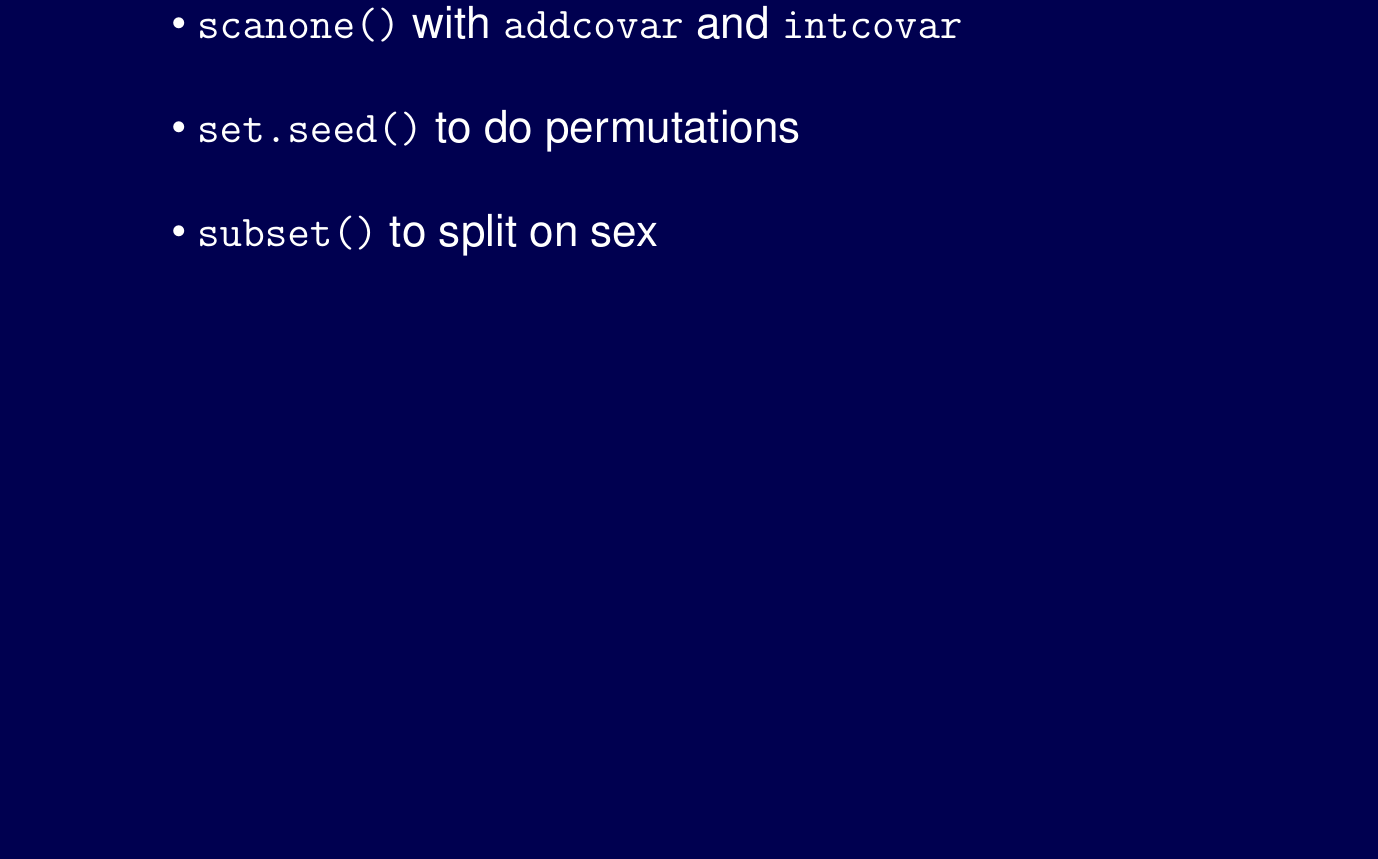
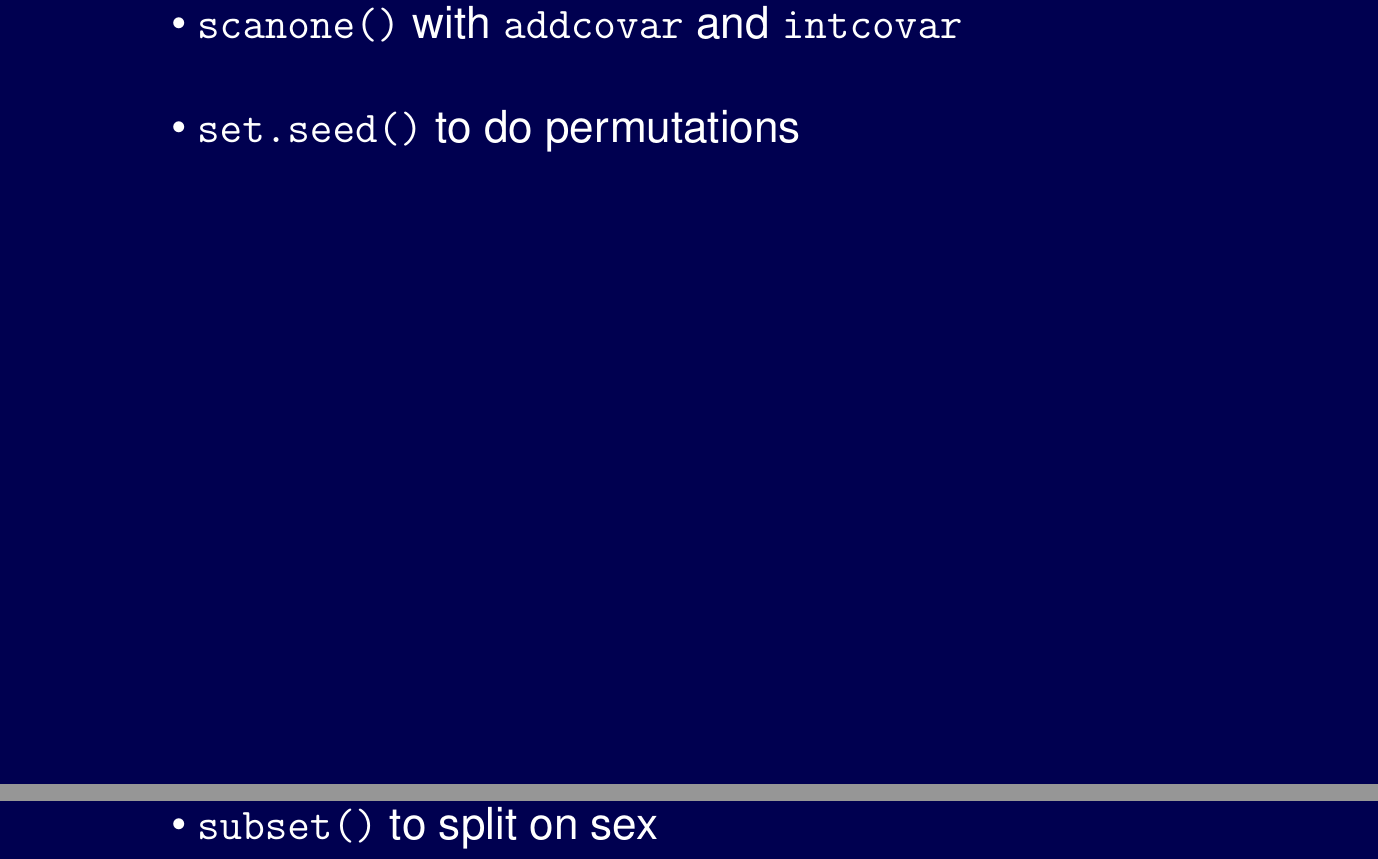
Before and after one commit to kbroman/RqtlWorkshop, a LaTeX document (Slides_Rqtl/rqtl_workshop.tex): part of page 45 of 71 before the commit and two parts of pages 44 and 46 of 72 after it, the two joined at a grey line, cut so that both start at the same text, the shorter picture padded with empty space. Compiled offline with pdfLaTeX.

Commit message:
Split apart basic covariates and splitting on sex

```diff
--- a/Slides_Rqtl/rqtl_workshop.tex
+++ b/Slides_Rqtl/rqtl_workshop.tex
@@ -1168,6 +1168,24 @@ Interactive covariate
 \newpage
 
 \headsize \color{myyellow}
+$\boldsymbol{\rightarrow}$ R
+
+\vspace{3cm}
+
+\color{mywhite} \smallsize
+
+\hfill \begin{minipage}[t]{9.5in}
+\begin{itemize}
+\itemsep24pt
+\item \verb|scanone()| with \verb|addcovar| and \verb|intcovar|
+\item \verb|set.seed()| to do permutations
+\end{itemize} \end{minipage}
+
+
+
+\newpage
+
+\headsize \color{myyellow}
 \hfill \begin{minipage}{5.75in}
 \centering
 Split on sex?
```
Also changed, not shown: Slides_Rqtl/rqtl_workshop.pdf, Slides_Rqtl/rqtl_workshop.tex (4 more changed lines).
